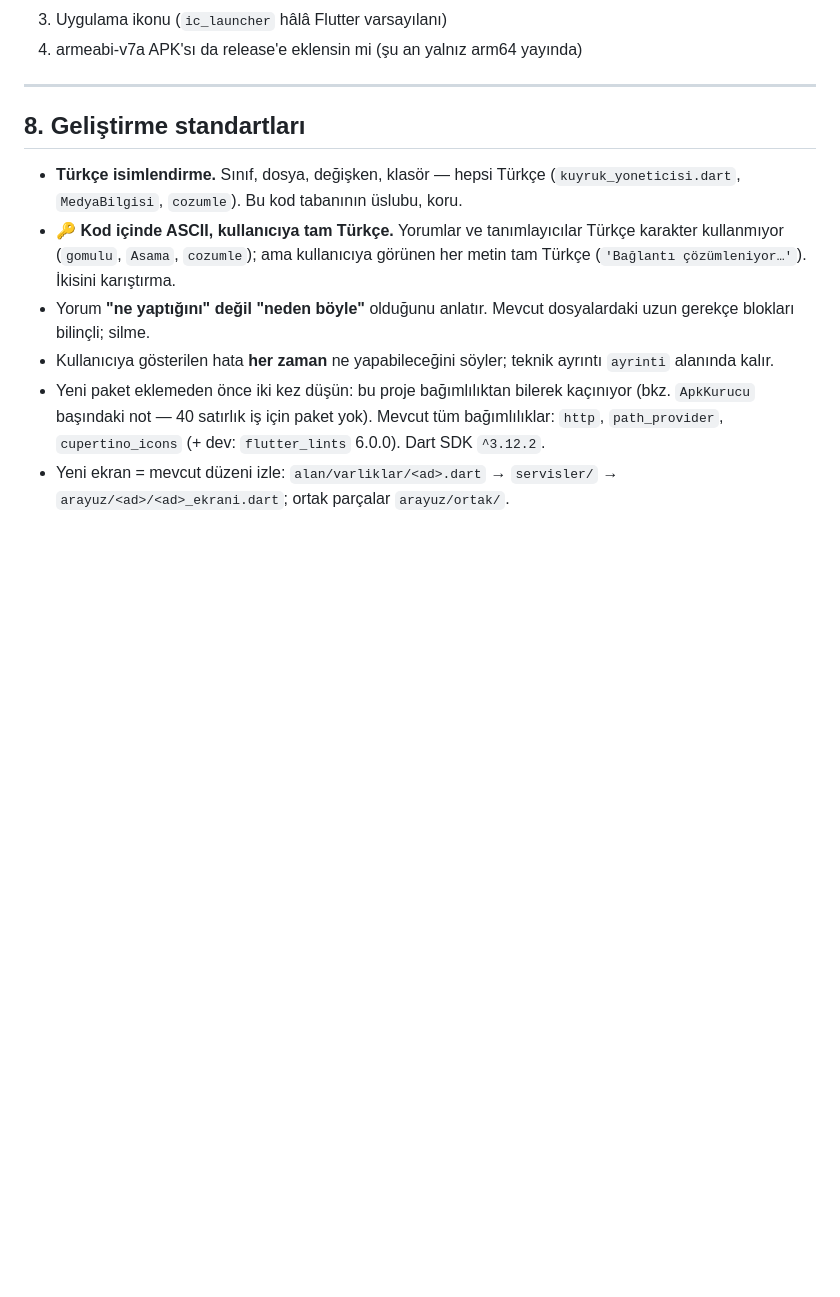
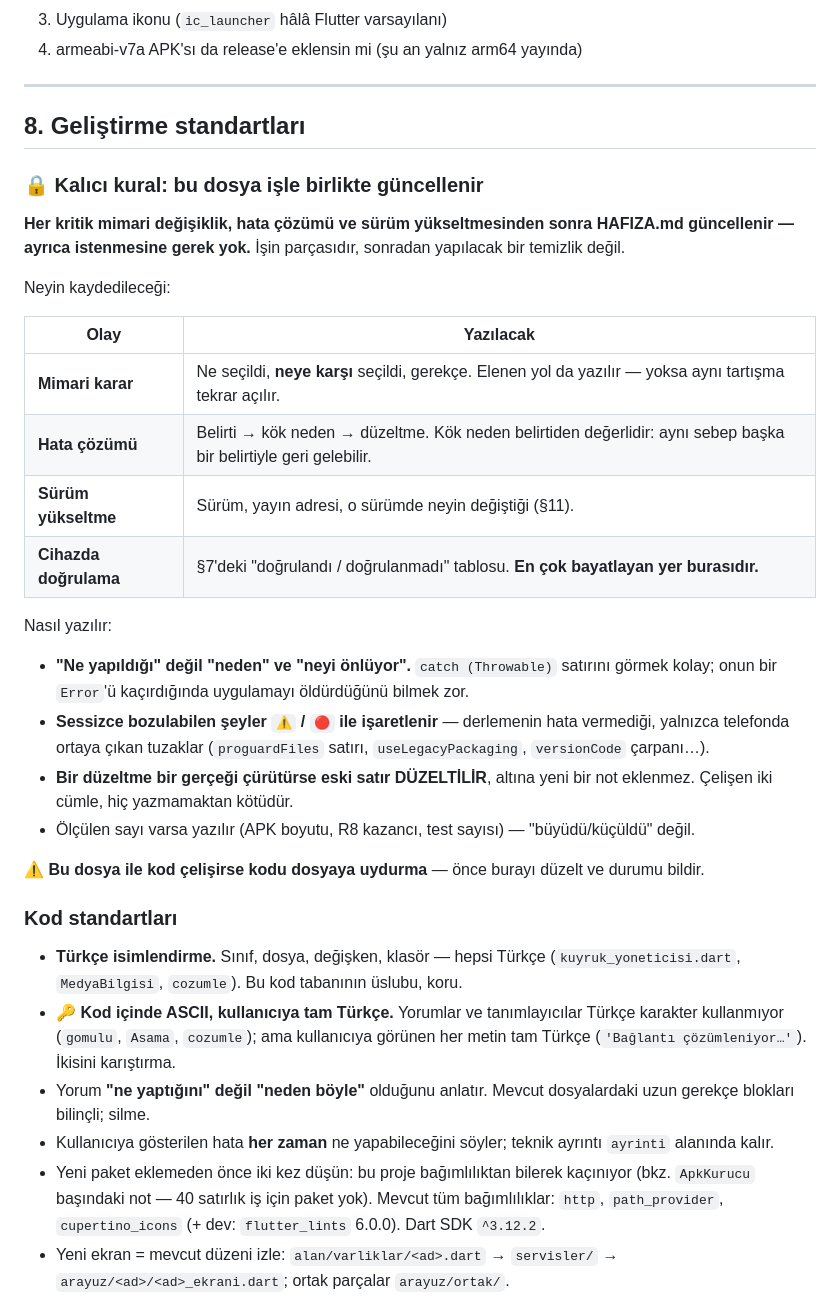
Before and after one commit to Emre1071/medya-indirici, a Markdown page: HAFIZA.md, the part around one of its changes. Drawn GitHub-style; blank space fills up the shorter version.

```diff
--- a/HAFIZA.md
+++ b/HAFIZA.md
@@ -789,6 +833,39 @@ Kalan aşamalar: **5** (bildirim + arka planda indirme) ve **6**
 ---
 
 ## 8. Geliştirme standartları
+
+### 🔒 Kalıcı kural: bu dosya işle birlikte güncellenir
+
+**Her kritik mimari değişiklik, hata çözümü ve sürüm yükseltmesinden sonra
+HAFIZA.md güncellenir — ayrıca istenmesine gerek yok.** İşin parçasıdır,
+sonradan yapılacak bir temizlik değil.
+
+Neyin kaydedileceği:
+
+| Olay | Yazılacak |
+|---|---|
+| **Mimari karar** | Ne seçildi, **neye karşı** seçildi, gerekçe. Elenen yol da yazılır — yoksa aynı tartışma tekrar açılır. |
+| **Hata çözümü** | Belirti → kök neden → düzeltme. Kök neden belirtiden değerlidir: aynı sebep başka bir belirtiyle geri gelebilir. |
+| **Sürüm yükseltme** | Sürüm, yayın adresi, o sürümde neyin değiştiği (§11). |
+| **Cihazda doğrulama** | §7'deki "doğrulandı / doğrulanmadı" tablosu. **En çok bayatlayan yer burasıdır.** |
+
+Nasıl yazılır:
+
+- **"Ne yapıldığı" değil "neden" ve "neyi önlüyor".** `catch (Throwable)`
+  satırını görmek kolay; onun bir `Error`'ü kaçırdığında uygulamayı
+  öldürdüğünü bilmek zor.
+- **Sessizce bozulabilen şeyler `⚠️` / `🔴` ile işaretlenir** — derlemenin
+  hata vermediği, yalnızca telefonda ortaya çıkan tuzaklar (`proguardFiles`
+  satırı, `useLegacyPackaging`, `versionCode` çarpanı…).
+- **Bir düzeltme bir gerçeği çürütürse eski satır DÜZELTİLİR**, altına yeni
+  bir not eklenmez. Çelişen iki cümle, hiç yazmamaktan kötüdür.
+- Ölçülen sayı varsa yazılır (APK boyutu, R8 kazancı, test sayısı) —
+  "büyüdü/küçüldü" değil.
+
+⚠️ **Bu dosya ile kod çelişirse kodu dosyaya uydurma** — önce burayı
+düzelt ve durumu bildir.
+
+### Kod standartları
 
 - **Türkçe isimlendirme.** Sınıf, dosya, değişken, klasör — hepsi Türkçe
   (`kuyruk_yoneticisi.dart`, `MedyaBilgisi`, `cozumle`). Bu kod tabanının
```
Also changed, not shown: other parts of HAFIZA.md (+62 -18 lines).
